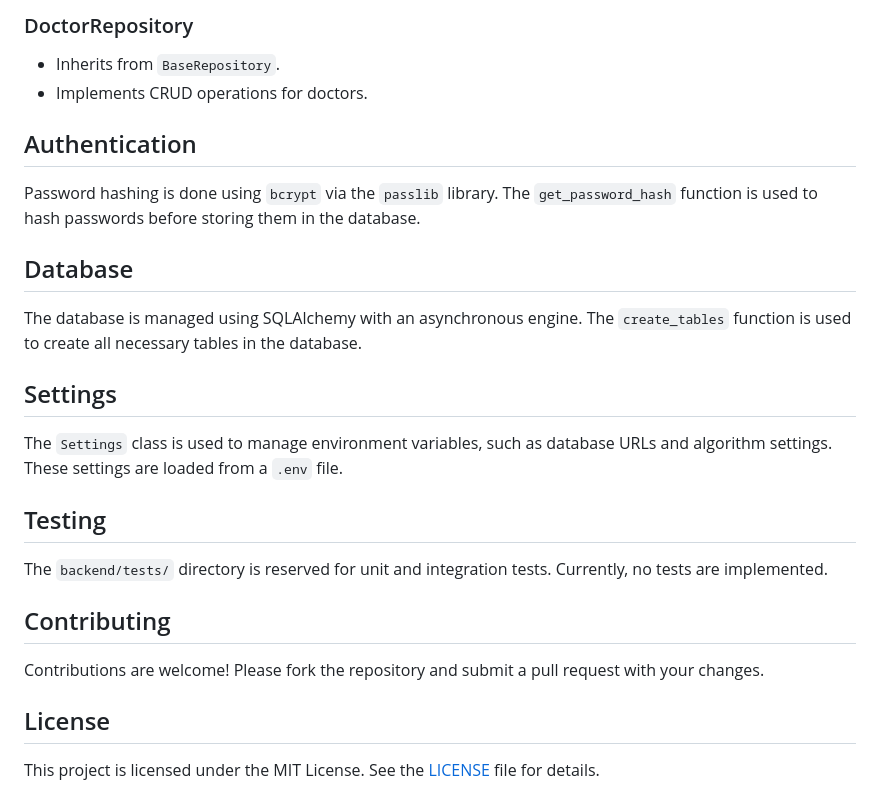
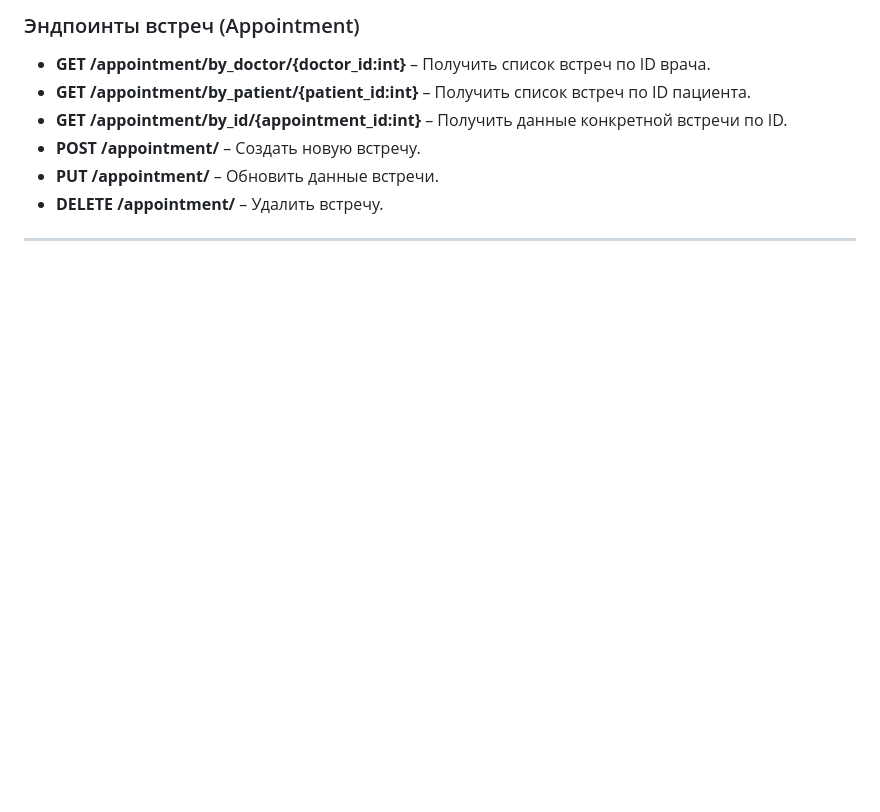
Before and after one commit to lockiultra/Heartbeat, a Markdown page: README.md, the part around one of its changes. Drawn GitHub-style; blank space fills up the shorter version.

```diff
--- a/README.md
+++ b/README.md
@@ -137,28 +120,11 @@ The repository pattern is used to abstract the database layer. Each entity (e.g.
 
-### DoctorRepository
-- Inherits from `BaseRepository`.
-- Implements CRUD operations for doctors.
+### Эндпоинты встреч (Appointment)
 
-## Authentication
+- **GET /appointment/by_doctor/{doctor_id:int}** – Получить список встреч по ID врача.
+- **GET /appointment/by_patient/{patient_id:int}** – Получить список встреч по ID пациента.
+- **GET /appointment/by_id/{appointment_id:int}** – Получить данные конкретной встречи по ID.
+- **POST /appointment/** – Создать новую встречу.
+- **PUT /appointment/** – Обновить данные встречи.
+- **DELETE /appointment/** – Удалить встречу.
 
-Password hashing is done using `bcrypt` via the `passlib` library. The `get_password_hash` function is used to hash passwords before storing them in the database.
-
-## Database
-
-The database is managed using SQLAlchemy with an asynchronous engine. The `create_tables` function is used to create all necessary tables in the database.
-
-## Settings
-
-The `Settings` class is used to manage environment variables, such as database URLs and algorithm settings. These settings are loaded from a `.env` file.
-
-## Testing
-
-The `backend/tests/` directory is reserved for unit and integration tests. Currently, no tests are implemented.
-
-## Contributing
-
-Contributions are welcome! Please fork the repository and submit a pull request with your changes.
-
-## License
-
-This project is licensed under the MIT License. See the [LICENSE](LICENSE) file for details.
+---
```
Also changed, not shown: other parts of README.md (+92 -109 lines).
